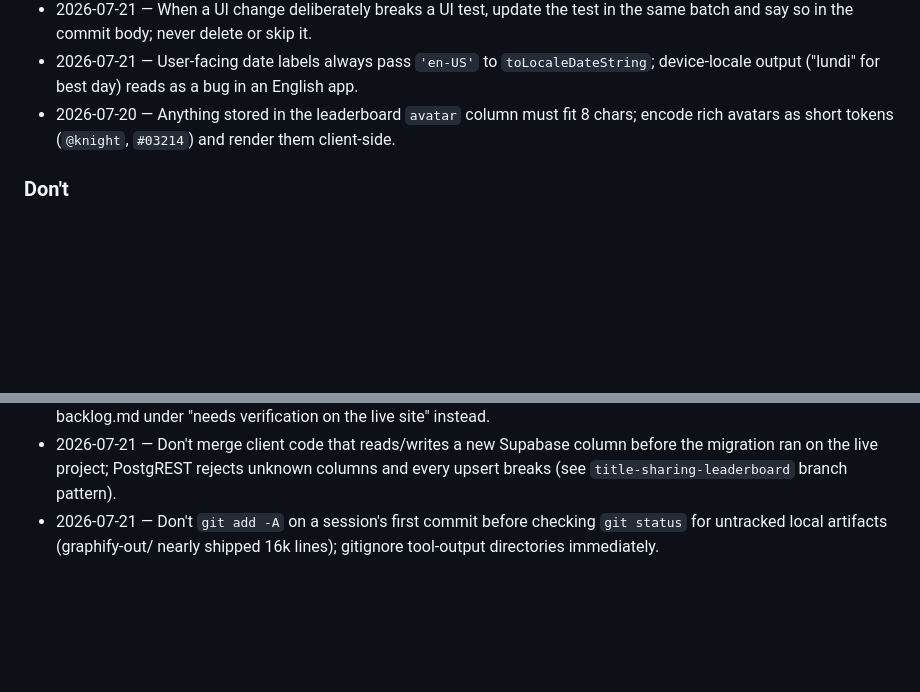
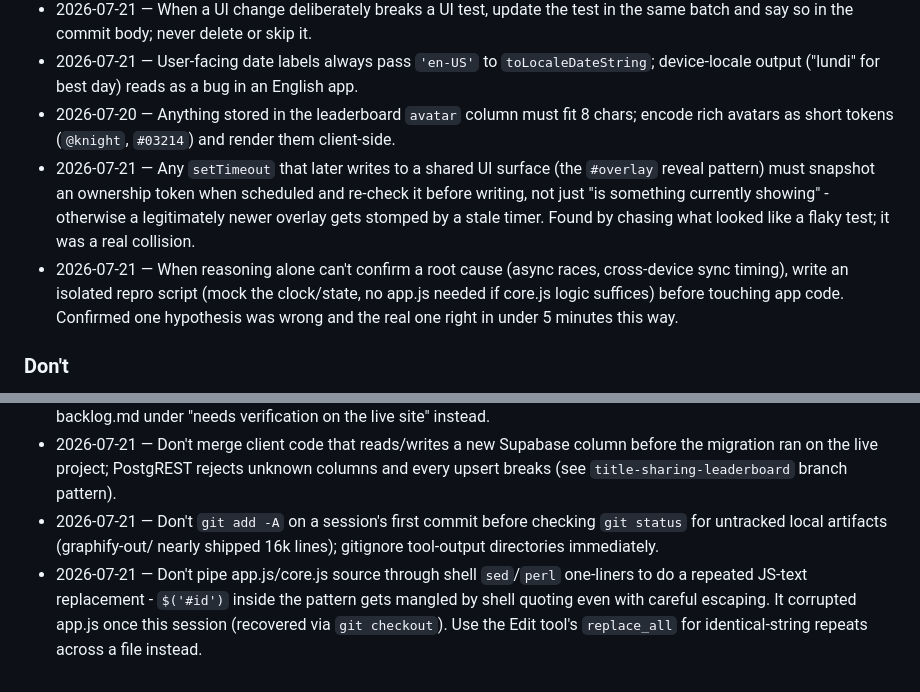
Before and after one commit to Mems33/ScaleMyLife, a Markdown page: .claude/agents/engineering.md, 2 parts joined by grey strips. Drawn GitHub-style; blank space fills up the shorter version.

```diff
--- a/.claude/agents/engineering.md
+++ b/.claude/agents/engineering.md
@@ -38,6 +38,8 @@ This file is your memory. At the end of every working session:
 - 2026-07-21 — When a UI change deliberately breaks a UI test, update the test in the same batch and say so in the commit body; never delete or skip it.
 - 2026-07-21 — User-facing date labels always pass `'en-US'` to `toLocaleDateString`; device-locale output ("lundi" for best day) reads as a bug in an English app.
 - 2026-07-20 — Anything stored in the leaderboard `avatar` column must fit 8 chars; encode rich avatars as short tokens (`@knight`, `#03214`) and render them client-side.
+- 2026-07-21 — Any `setTimeout` that later writes to a shared UI surface (the `#overlay` reveal pattern) must snapshot an ownership token when scheduled and re-check it before writing, not just "is something currently showing" - otherwise a legitimately newer overlay gets stomped by a stale timer. Found by chasing what looked like a flaky test; it was a real collision.
+- 2026-07-21 — When reasoning alone can't confirm a root cause (async races, cross-device sync timing), write an isolated repro script (mock the clock/state, no app.js needed if core.js logic suffices) before touching app code. Confirmed one hypothesis was wrong and the real one right in under 5 minutes this way.
 
 ### Don't
 
@@ -49,3 +51,4 @@ This file is your memory. At the end of every working session:
 - 2026-07-20 — Don't claim a live-site behavior is fixed when the sandbox can't reach the host; put it in feedback-backlog.md under "needs verification on the live site" instead.
 - 2026-07-21 — Don't merge client code that reads/writes a new Supabase column before the migration ran on the live project; PostgREST rejects unknown columns and every upsert breaks (see `title-sharing-leaderboard` branch pattern).
 - 2026-07-21 — Don't `git add -A` on a session's first commit before checking `git status` for untracked local artifacts (graphify-out/ nearly shipped 16k lines); gitignore tool-output directories immediately.
+- 2026-07-21 — Don't pipe app.js/core.js source through shell `sed`/`perl` one-liners to do a repeated JS-text replacement - `$('#id')` inside the pattern gets mangled by shell quoting even with careful escaping. It corrupted app.js once this session (recovered via `git checkout`). Use the Edit tool's `replace_all` for identical-string repeats across a file instead.
```
Also changed, not shown: feedback-backlog.md (+7 -0 lines).
